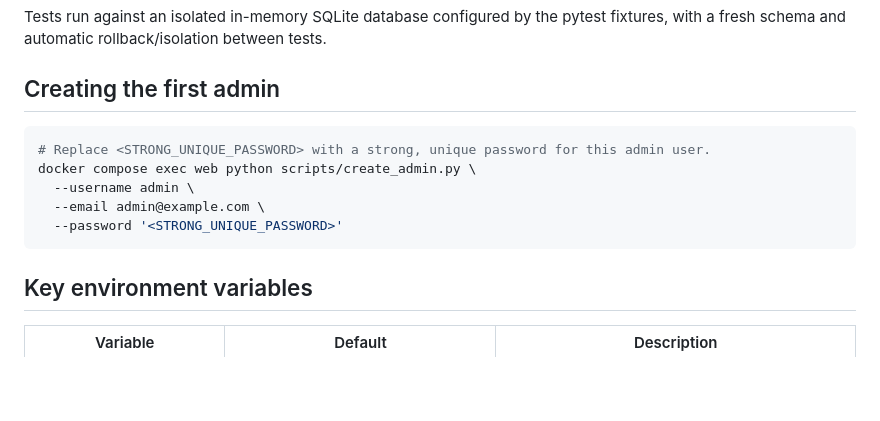
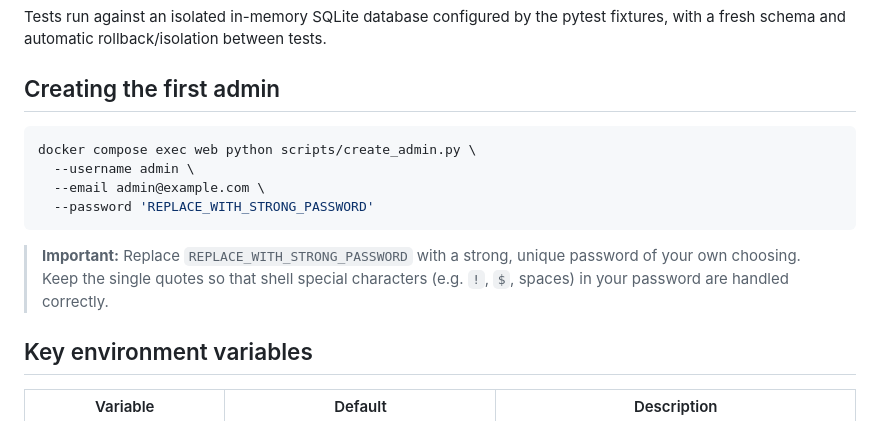
Before and after one commit to dennyschwender/promanager, a Markdown page: CLAUDE.md, the part around the change. Rendered like a GitHub page; blank space fills up the shorter version.

Commit message:
docs: align CLAUDE.md password placeholder with README.md
Co-authored-by: dennyschwender <5999774+dennyschwender@users.noreply.github.com>

````diff
--- a/CLAUDE.md
+++ b/CLAUDE.md
@@ -58,12 +58,13 @@ Tests run against an isolated in-memory SQLite database configured by the pytest
 ## Creating the first admin
 
 ```bash
-# Replace <STRONG_UNIQUE_PASSWORD> with a strong, unique password for this admin user.
 docker compose exec web python scripts/create_admin.py \
   --username admin \
   --email admin@example.com \
-  --password '<STRONG_UNIQUE_PASSWORD>'
+  --password 'REPLACE_WITH_STRONG_PASSWORD'
 ```
+
+> **Important:** Replace `REPLACE_WITH_STRONG_PASSWORD` with a strong, unique password of your own choosing. Keep the single quotes so that shell special characters (e.g. `!`, `$`, spaces) in your password are handled correctly.
 
 ## Key environment variables
 
````
